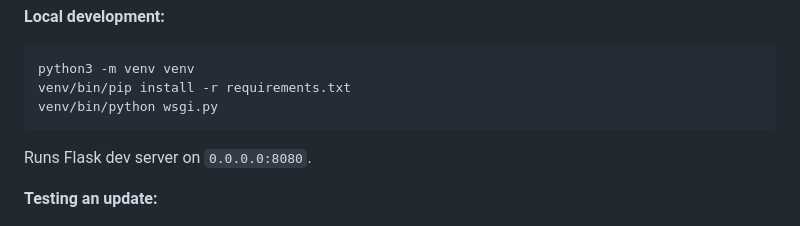
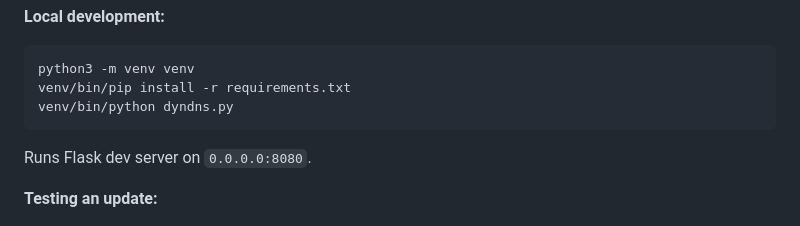
Before and after one commit to brendanbank/dyndns-route53, a Markdown page: CLAUDE.md, the part around the change. Rendered like a GitHub page.

Commit message:
Update CLAUDE.md: replace wsgi.py reference with dyndns.py
Co-Authored-By: Claude Opus 4.6 <noreply@anthropic.com>

````diff
--- a/CLAUDE.md
+++ b/CLAUDE.md
@@ -23,7 +23,7 @@ docker compose up --build
 ```
 python3 -m venv venv
 venv/bin/pip install -r requirements.txt
-venv/bin/python wsgi.py
+venv/bin/python dyndns.py
 ```
 Runs Flask dev server on `0.0.0.0:8080`.
 
````
